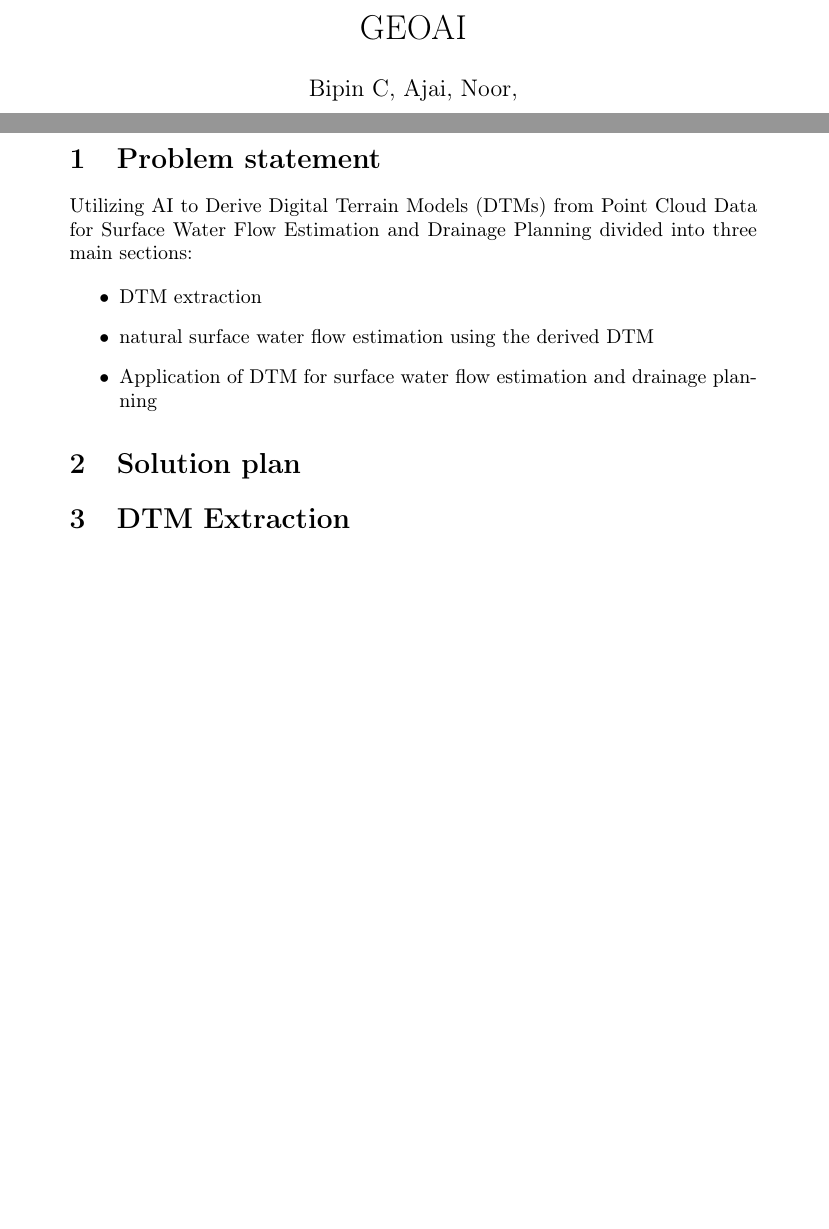
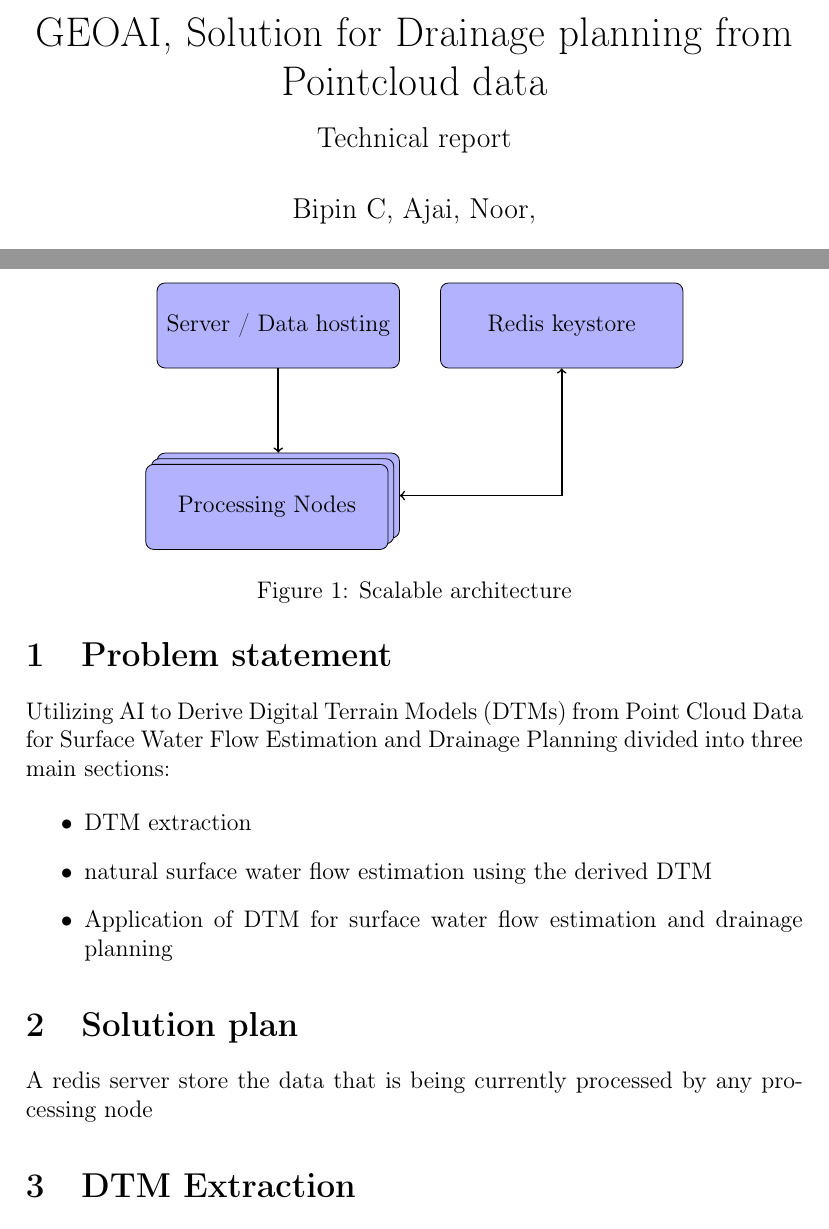
Before and after one commit to vu3bpn/BANS_Terrain_Lab, a LaTeX document (doc/geoai.tex, which reads doc/sections/solution_plan.tex): two parts of pages 1 and 2 of 4 before the commit and two parts of pages 1 and 3 of 6 after it, joined at a grey line, cut at the place of the change, the shorter picture padded with empty space. Compiled offline with pdfLaTeX.

Commit message:
Update geoai.tex, dtm_extraction.tex, and solution_plan.tex

```diff
--- a/doc/geoai.tex
+++ b/doc/geoai.tex
@@ -1,4 +1,4 @@
-\documentclass[10pt,a4paper]{article}
+\documentclass[12pt,a4paper]{article}
 \usepackage[utf8]{inputenc}
 \usepackage[T1]{fontenc}
 \usepackage{amsmath}
@@ -6,7 +6,8 @@
 \usepackage{amssymb}
 \usepackage{graphicx}
 \usepackage{tikz}
-\title{GEOAI}
+\usetikzlibrary{calc}
+\title{GEOAI, Solution for Drainage planning from Pointcloud data \\[0.4em] \large Technical report}
 \author{Bipin C, Ajai, Noor, }
 \begin{document}
 	\maketitle
--- a/doc/sections/solution_plan.tex
+++ b/doc/sections/solution_plan.tex
@@ -1 +1,20 @@
 \section{Solution plan}
+A redis server store the data that is being currently processed by any processing node
+
+\begin{figure}
+	\centering
+	\begin{tikzpicture}
+		\tikzstyle{block} =[ draw, text width = 4cm, minimum height=1.5cm, text badly centered, rounded corners, fill=blue!30, node distance = 3cm];
+        \node[block](server){Server / Data hosting};
+        \node[block, right of = server, node distance=5cm](redis){Redis keystore};
+        \node[block, below of = server](processing){Processing Nodes};
+        \node[block] at ($(processing)-(0.1,0.1)$) {Processing Nodes};
+        \node[block] at ($(processing)-(0.2,0.2)$) (pn3) {Processing Nodes};
+
+        \draw[->,thick](server) -- (processing);
+        \draw[<->,thick](processing) -| (redis);
+
+    \end{tikzpicture}
+	\caption{Scalable architecture}
+	\label{fig:Scaling plan}
+\end{figure}
```
Also changed, not shown: doc/sections/dtm_extraction.tex (+3 -3 lines), doc/geoai.tex (1 more changed lines).
